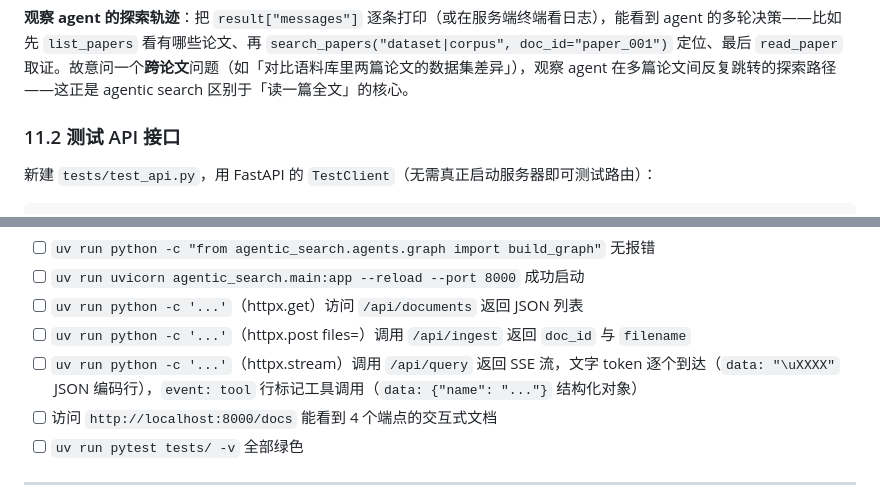
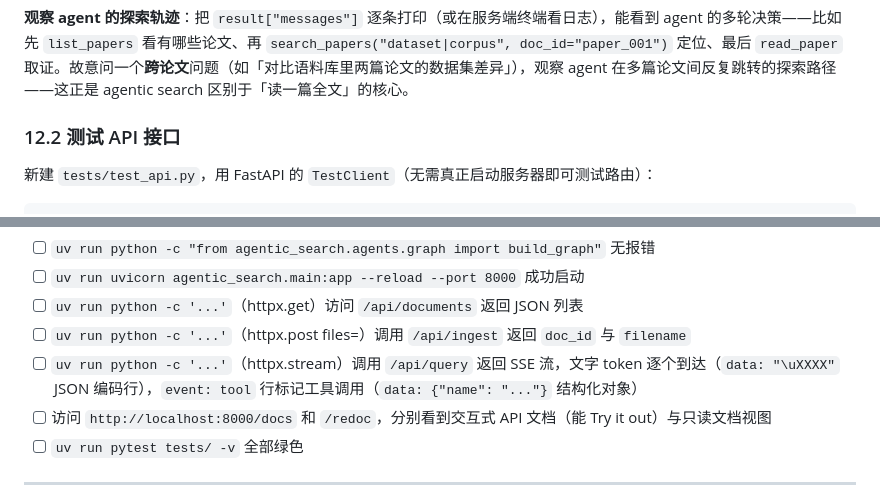
Before and after one commit to 00-DS/Agentic-Search, a Markdown page: 任务文档/02-LangGraph-Agent.md, 2 parts joined by grey strips. Drawn GitHub-style.

```diff
--- a/任务文档/02-LangGraph-Agent.md
+++ b/任务文档/02-LangGraph-Agent.md
@@ -830,7 +868,7 @@ def test_graph_returns_answer():
 
 **观察 agent 的探索轨迹**：把 `result["messages"]` 逐条打印（或在服务端终端看日志），能看到 agent 的多轮决策——比如先 `list_papers` 看有哪些论文、再 `search_papers("dataset|corpus", doc_id="paper_001")` 定位、最后 `read_paper` 取证。故意问一个**跨论文**问题（如「对比语料库里两篇论文的数据集差异」），观察 agent 在多篇论文间反复跳转的探索路径——这正是 agentic search 区别于「读一篇全文」的核心。
 
-### 11.2 测试 API 接口
+### 12.2 测试 API 接口
 
 新建 `tests/test_api.py`，用 FastAPI 的 `TestClient`（无需真正启动服务器即可测试路由）：
 
@@ -877,7 +915,7 @@ uv run pytest tests/ -v
 - [ ] `uv run python -c '...'`（httpx.get）访问 `/api/documents` 返回 JSON 列表
 - [ ] `uv run python -c '...'`（httpx.post files=）调用 `/api/ingest` 返回 `doc_id` 与 `filename`
 - [ ] `uv run python -c '...'`（httpx.stream）调用 `/api/query` 返回 SSE 流，文字 token 逐个到达（`data: "\uXXXX"` JSON 编码行），`event: tool` 行标记工具调用（`data: {"name": "..."}` 结构化对象）
-- [ ] 访问 `http://localhost:8000/docs` 能看到 4 个端点的交互式文档
+- [ ] 访问 `http://localhost:8000/docs` 和 `/redoc`，分别看到交互式 API 文档（能 Try it out）与只读文档视图
 - [ ] `uv run pytest tests/ -v` 全部绿色
 
 ---
```
Also changed, not shown: other parts of 任务文档/02-LangGraph-Agent.md (+40 -2 lines).
